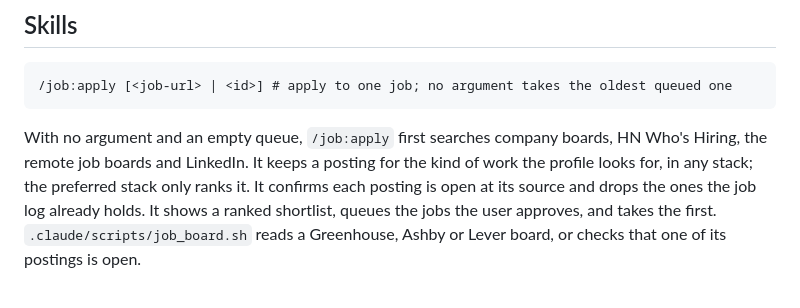
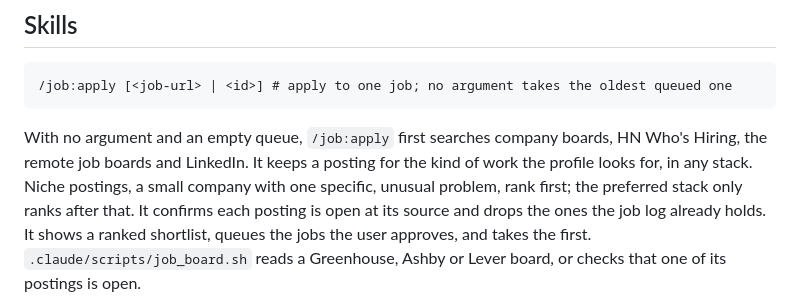
Before and after one commit to iguigova/macha, a Markdown page: README.md, the part around the change. Drawn GitHub-style.

Commit message:
job:apply: niche postings (a small board, about 30 postings or fewer, with one specific, unusual problem) rank first in Shortlist, which gains a board-size column; Company boards no longer sweeps every company a job note names; LinkedIn signed in redirects to /jobs/search-results/ and its Posted age counts reposts
Co-Authored-By: Claude Opus 5.5 <noreply@anthropic.com>

```diff
--- a/README.md
+++ b/README.md
@@ -26,8 +26,9 @@ is logged into by hand once.
 
 With no argument and an empty queue, `/job:apply` first searches company
 boards, HN Who's Hiring, the remote job boards and LinkedIn. It keeps a
-posting for the kind of work the profile looks for, in any stack; the
-preferred stack only ranks it. It confirms each posting is open at its
+posting for the kind of work the profile looks for, in any stack. Niche
+postings, a small company with one specific, unusual problem, rank first;
+the preferred stack only ranks after that. It confirms each posting is open at its
 source and drops the ones the job log already holds. It shows a ranked
 shortlist, queues the jobs the user approves, and takes the first.
 `.claude/scripts/job_board.sh` reads a Greenhouse, Ashby or Lever board, or
```
Also changed, not shown: 1 other file.
